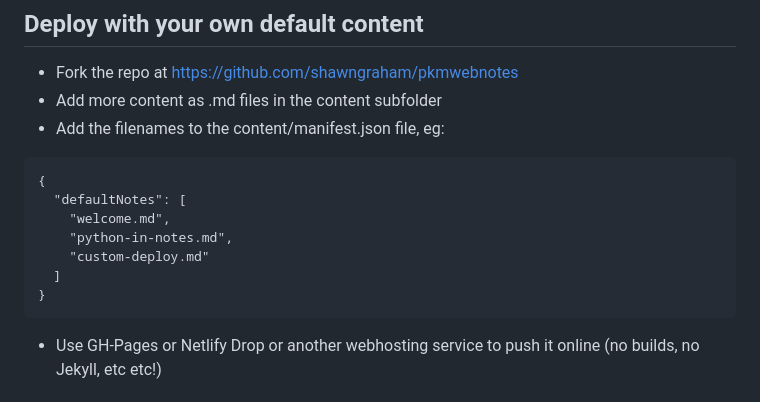
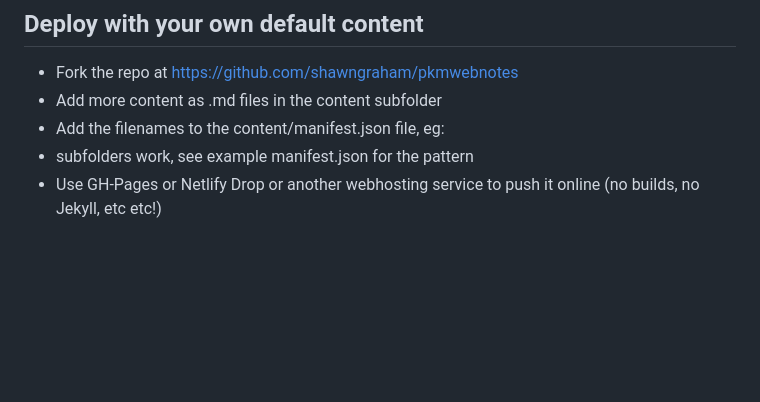
Before and after one commit to shawngraham/pkmwebnotes, a Markdown page: README.md, the part around the change. Drawn GitHub-style; blank space fills up the shorter version.

````diff
--- a/README.md
+++ b/README.md
@@ -15,17 +15,7 @@ This is a **toy** that I intend to use with students to introduce ideas of perso
 + Fork the repo at https://github.com/shawngraham/pkmwebnotes
 + Add more content as .md files in the content subfolder
 + Add the filenames to the content/manifest.json file, eg:
-
-```
-{
-  "defaultNotes": [
-    "welcome.md",
-    "python-in-notes.md",
-    "custom-deploy.md"
-  ]
-}
-```
-
++ subfolders work, see example manifest.json for the pattern
 + Use GH-Pages or Netlify Drop or another webhosting service to push it online (no builds, no Jekyll, etc etc!)
 
 
````
